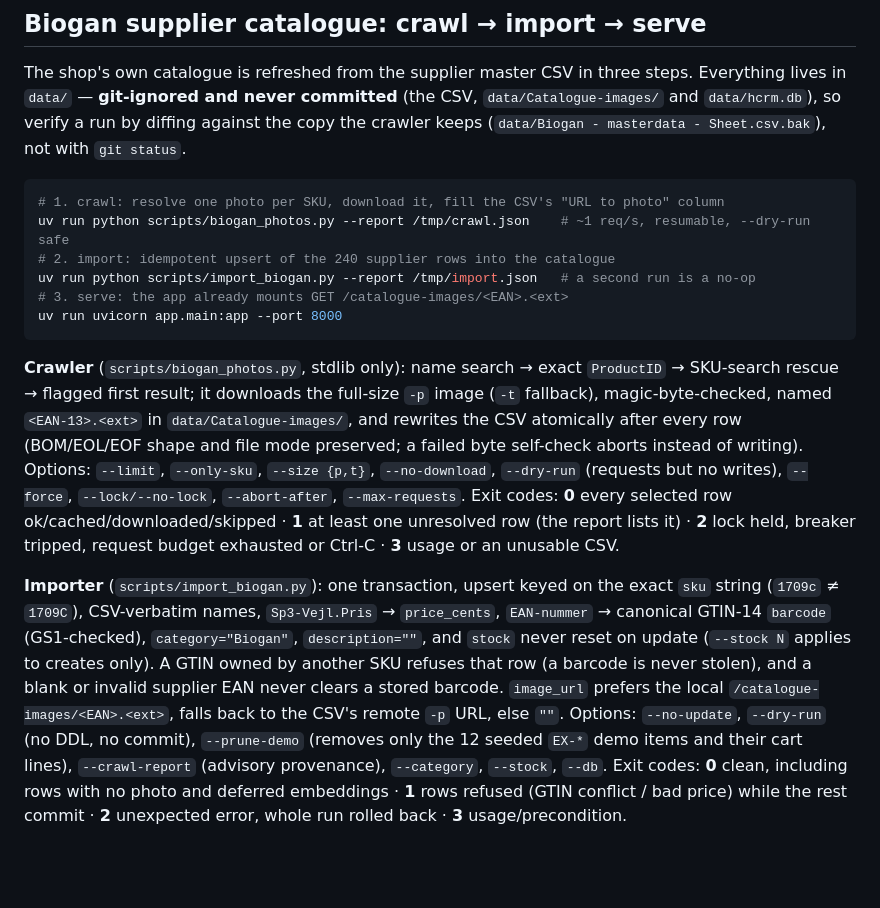
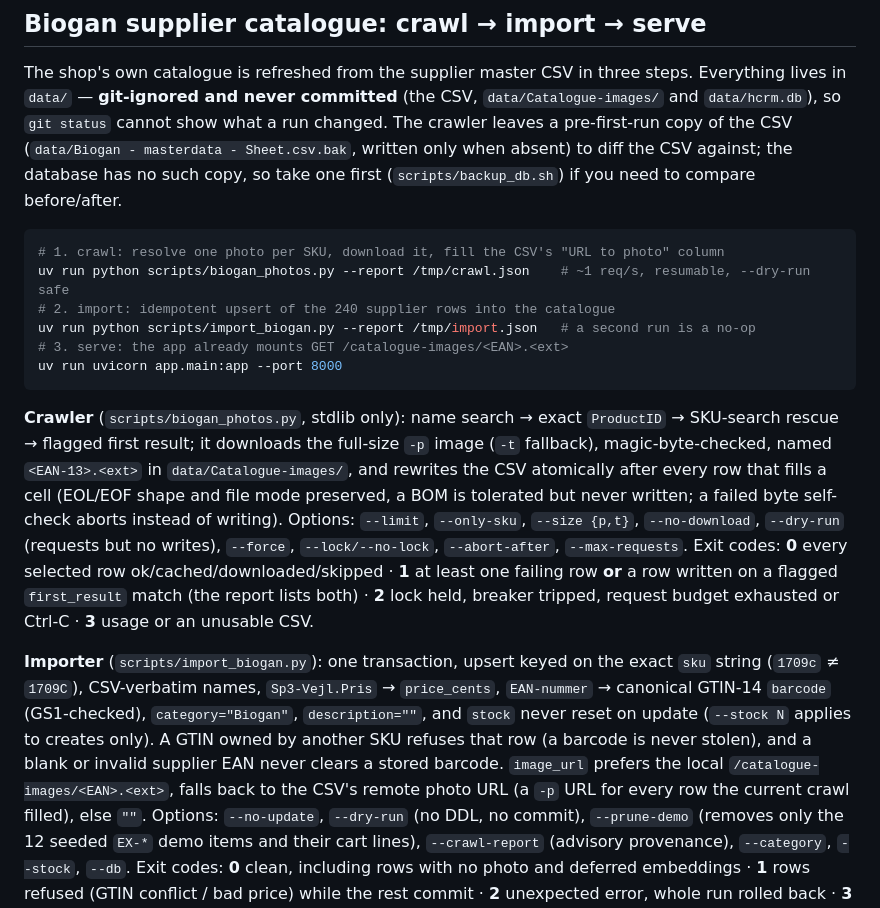
Before and after one commit to AlbertoGonzalezOlmos/Inventory-management, a Markdown page: README.md, the part around the change. Rendered like a GitHub page; blank space fills up the shorter version.

Commit message:
docs: correct the crawler/importer details the review flagged
Verified against the scripts: the .bak is written only when absent and the
database has no such copy (say so instead of claiming one); the CSV is
rewritten per filled row, a BOM is tolerated but never written; exit code 1 also
covers a row written on a flagged first_result match.

````diff
--- a/README.md
+++ b/README.md
@@ -121,8 +121,9 @@ that adds SIMD-accelerated vector search:
 
 The shop's own catalogue is refreshed from the supplier master CSV in three steps. Everything lives in
 `data/` — **git-ignored and never committed** (the CSV, `data/Catalogue-images/` and `data/hcrm.db`), so
-verify a run by diffing against the copy the crawler keeps (`data/Biogan - masterdata - Sheet.csv.bak`), not
-with `git status`.
+`git status` cannot show what a run changed. The crawler leaves a pre-first-run copy of the CSV
+(`data/Biogan - masterdata - Sheet.csv.bak`, written only when absent) to diff the CSV against; the database
+has no such copy, so take one first (`scripts/backup_db.sh`) if you need to compare before/after.
 
 ```bash
 # 1. crawl: resolve one photo per SKU, download it, fill the CSV's "URL to photo" column
@@ -135,19 +136,21 @@ uv run uvicorn app.main:app --port 8000
 
 **Crawler** (`scripts/biogan_photos.py`, stdlib only): name search → exact `ProductID` → SKU-search rescue →
 flagged first result; it downloads the full-size `-p` image (`-t` fallback), magic-byte-checked, named
-`<EAN-13>.<ext>` in `data/Catalogue-images/`, and rewrites the CSV atomically after every row (BOM/EOL/EOF
-shape and file mode preserved; a failed byte self-check aborts instead of writing). Options: `--limit`,
-`--only-sku`, `--size {p,t}`, `--no-download`, `--dry-run` (requests but no writes), `--force`,
-`--lock/--no-lock`, `--abort-after`, `--max-requests`. Exit codes: **0** every selected row
-ok/cached/downloaded/skipped · **1** at least one unresolved row (the report lists it) · **2** lock held,
-breaker tripped, request budget exhausted or Ctrl-C · **3** usage or an unusable CSV.
+`<EAN-13>.<ext>` in `data/Catalogue-images/`, and rewrites the CSV atomically after every row that fills a
+cell (EOL/EOF shape and file mode preserved, a BOM is tolerated but never written; a failed byte self-check
+aborts instead of writing). Options: `--limit`, `--only-sku`, `--size {p,t}`, `--no-download`, `--dry-run`
+(requests but no writes), `--force`, `--lock/--no-lock`, `--abort-after`, `--max-requests`. Exit codes: **0**
+every selected row ok/cached/downloaded/skipped · **1** at least one failing row **or** a row written on a
+flagged `first_result` match (the report lists both) · **2** lock held, breaker tripped, request budget
+exhausted or Ctrl-C · **3** usage or an unusable CSV.
 
 **Importer** (`scripts/import_biogan.py`): one transaction, upsert keyed on the exact `sku` string (`1709c` ≠
 `1709C`), CSV-verbatim names, `Sp3-Vejl.Pris` → `price_cents`, `EAN-nummer` → canonical GTIN-14 `barcode`
 (GS1-checked), `category="Biogan"`, `description=""`, and `stock` never reset on update (`--stock N` applies
 to creates only). A GTIN owned by another SKU refuses that row (a barcode is never stolen), and a blank or
 invalid supplier EAN never clears a stored barcode. `image_url` prefers the local
-`/catalogue-images/<EAN>.<ext>`, falls back to the CSV's remote `-p` URL, else `""`. Options: `--no-update`,
+`/catalogue-images/<EAN>.<ext>`, falls back to the CSV's remote photo URL (a `-p` URL for every row the
+current crawl filled), else `""`. Options: `--no-update`,
 `--dry-run` (no DDL, no commit), `--prune-demo` (removes only the 12 seeded `EX-*` demo items and their cart
 lines), `--crawl-report` (advisory provenance), `--category`, `--stock`, `--db`. Exit codes: **0** clean,
 including rows with no photo and deferred embeddings · **1** rows refused (GTIN conflict / bad price) while
````
